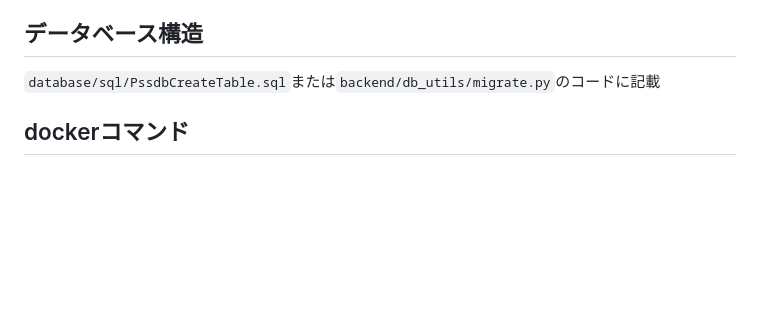
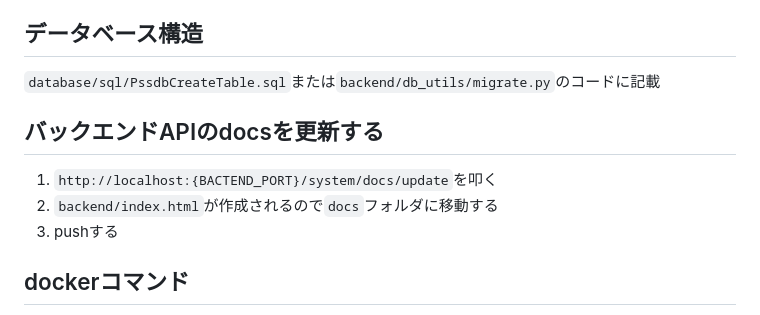
Before and after one commit to shunsuke-kawata/be_classification_for_PSS, a Markdown page: README.md, the part around the change. Rendered like a GitHub page; blank space fills up the shorter version.

````diff
--- a/README.md
+++ b/README.md
@@ -71,6 +71,11 @@
 ## データベース構造
 ```database/sql/PssdbCreateTable.sql```または```backend/db_utils/migrate.py```のコードに記載
 
+## バックエンドAPIのdocsを更新する
+1. ```http://localhost:{BACTEND_PORT}/system/docs/update```を叩く
+1. ```backend/index.html```が作成されるので```docs```フォルダに移動する
+1. pushする
+
 ## dockerコマンド
 - イメージビルド ```docker-compose build```
 - キャッシュを使用せずにイメージビルド　```docker-compose build --no-cache```
````
